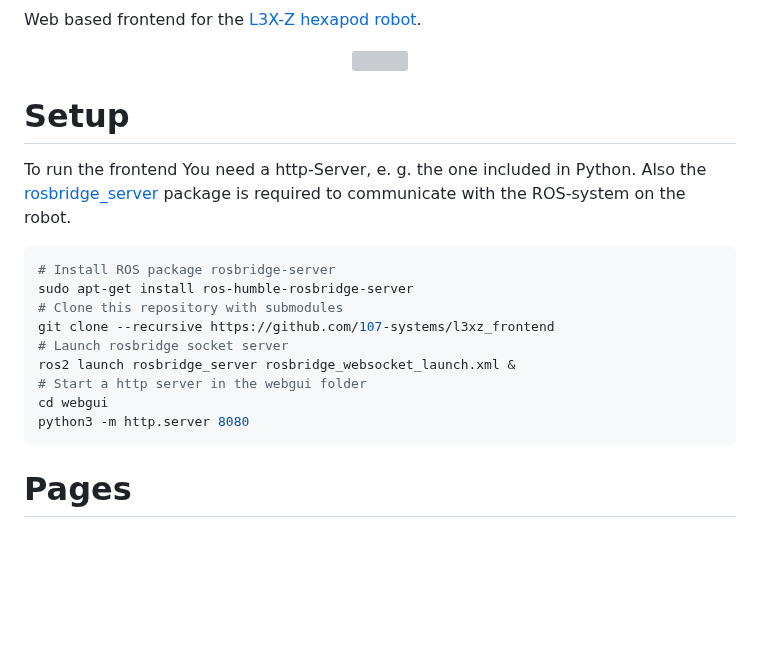
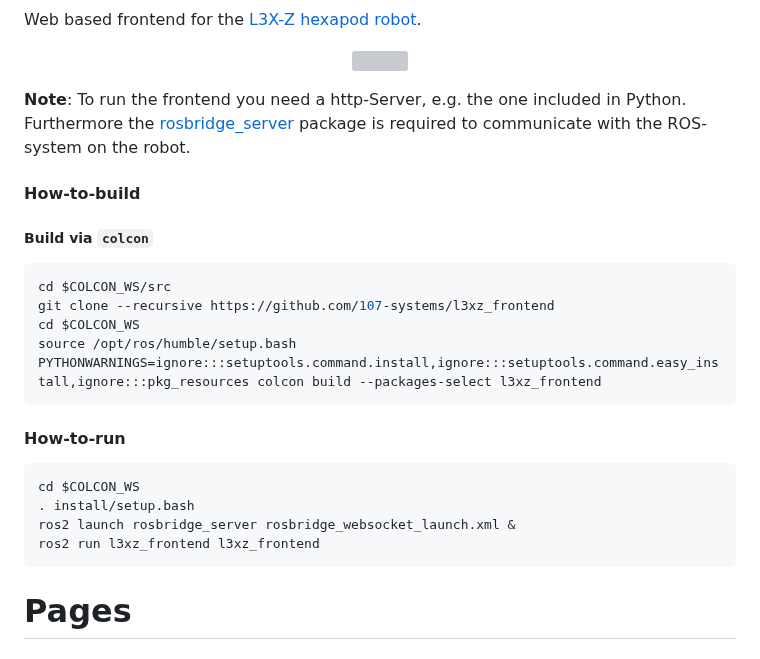
Before and after one commit to 107-systems/l3xz_frontend, a Markdown page: README.md, the part around the change. GitHub-like rendering; blank space fills up the shorter version; grey boxes are pictures that could not be loaded.

Commit message:
Cleanup documentation on build/launch of l3xz_frontend.

````diff
--- a/README.md
+++ b/README.md
@@ -10,21 +10,25 @@ Web based frontend for the [L3X-Z hexapod robot](https://github.com/107-systems/
   <a href="https://github.com/107-systems/l3xz"><img src="https://raw.githubusercontent.com/107-systems/.github/main/logo/l3xz-logo-memento-mori-github.png" width="40%"></a>
 </p>
 
-# Setup
+**Note**: To run the frontend you need a http-Server, e.g. the one included in Python. Furthermore the [rosbridge_server](http://wiki.ros.org/rosbridge_server) package is required to communicate with the ROS-system on the robot.
 
-To run the frontend You need a http-Server, e. g. the one included in Python. Also the [rosbridge_server](http://wiki.ros.org/rosbridge_server) package is required to communicate with the ROS-system on the robot.
+#### How-to-build
+##### Build via `colcon`
+```bash
+cd $COLCON_WS/src
+git clone --recursive https://github.com/107-systems/l3xz_frontend
+cd $COLCON_WS
+source /opt/ros/humble/setup.bash
+PYTHONWARNINGS=ignore:::setuptools.command.install,ignore:::setuptools.command.easy_install,ignore:::pkg_resources colcon build --packages-select l3xz_frontend
+```
 
-~~~bash
-# Install ROS package rosbridge-server
-sudo apt-get install ros-humble-rosbridge-server
-# Clone this repository with submodules
-git clone --recursive https://github.com/107-systems/l3xz_frontend
-# Launch rosbridge socket server
+#### How-to-run
+```bash
+cd $COLCON_WS
+. install/setup.bash
 ros2 launch rosbridge_server rosbridge_websocket_launch.xml &
-# Start a http server in the webgui folder
-cd webgui
-python3 -m http.server 8080
-~~~
+ros2 run l3xz_frontend l3xz_frontend
+```
 
 # Pages
 ## L3X-Z dashboard
````
